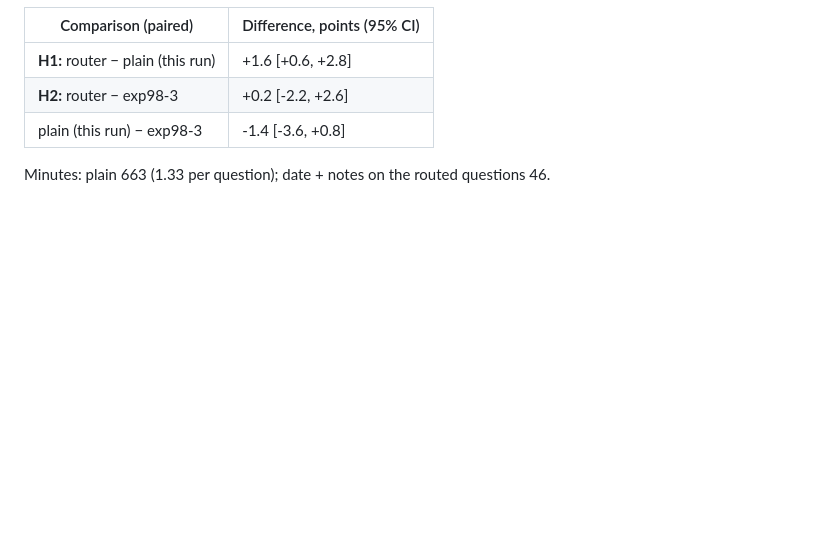
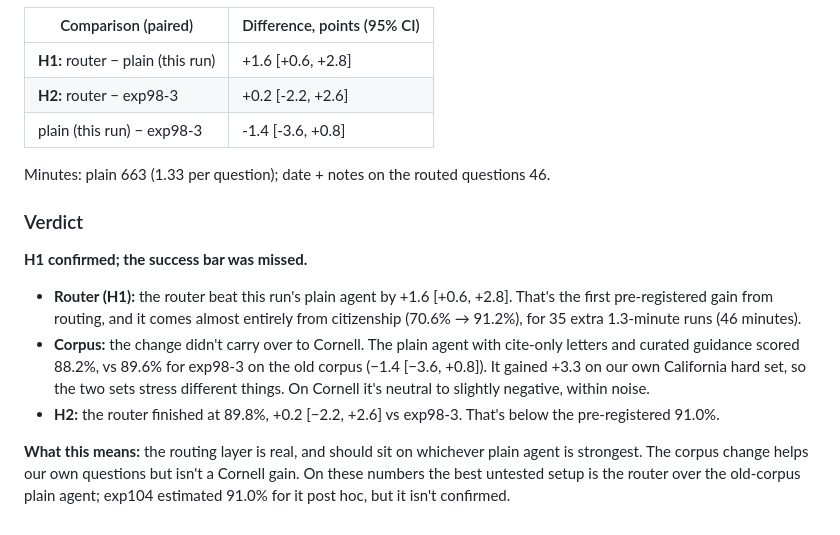
Before and after one commit to ctrimm/snap-qc-per-experiments, a Markdown page: experiments/exp105_topic_router.md, the part around the change. Drawn GitHub-style; blank space fills up the shorter version.

Commit message:
Exp105 verdict: router +1.6 [+0.6, +2.8] over plain (H1 confirmed); corpus change neutral/negative on Cornell; 89.8% misses the 91% bar
Co-Authored-By: Claude Opus 5.5 <noreply@anthropic.com>
Claude-Session: https://claude.ai/code/session_01FEmxrXJ1o2WY8mdD7JsA7r

```diff
--- a/experiments/exp105_topic_router.md
+++ b/experiments/exp105_topic_router.md
@@ -72,3 +72,12 @@ Part-1 config: `P0-A 90.1% P0-C 93.4% -> -T cite_only=true -T curated=true`
 
 Minutes: plain 663 (1.33 per question); date + notes on the routed questions 46.
 <!-- AUTO-RESULTS:END -->
+
+### Verdict
+
+**H1 confirmed; the success bar was missed.**
+- **Router (H1):** the router beat this run's plain agent by +1.6 [+0.6, +2.8]. That's the first pre-registered gain from routing, and it comes almost entirely from citizenship (70.6% → 91.2%), for 35 extra 1.3-minute runs (46 minutes).
+- **Corpus:** the change didn't carry over to Cornell. The plain agent with cite-only letters and curated guidance scored 88.2%, vs 89.6% for exp98-3 on the old corpus (−1.4 [−3.6, +0.8]). It gained +3.3 on our own California hard set, so the two sets stress different things. On Cornell it's neutral to slightly negative, within noise.
+- **H2:** the router finished at 89.8%, +0.2 [−2.2, +2.6] vs exp98-3. That's below the pre-registered 91.0%.
+
+**What this means:** the routing layer is real, and should sit on whichever plain agent is strongest. The corpus change helps our own questions but isn't a Cornell gain. On these numbers the best untested setup is the router over the old-corpus plain agent; exp104 estimated 91.0% for it post hoc, but it isn't confirmed.
```
Also changed, not shown: README.md (+1 -1 lines).
